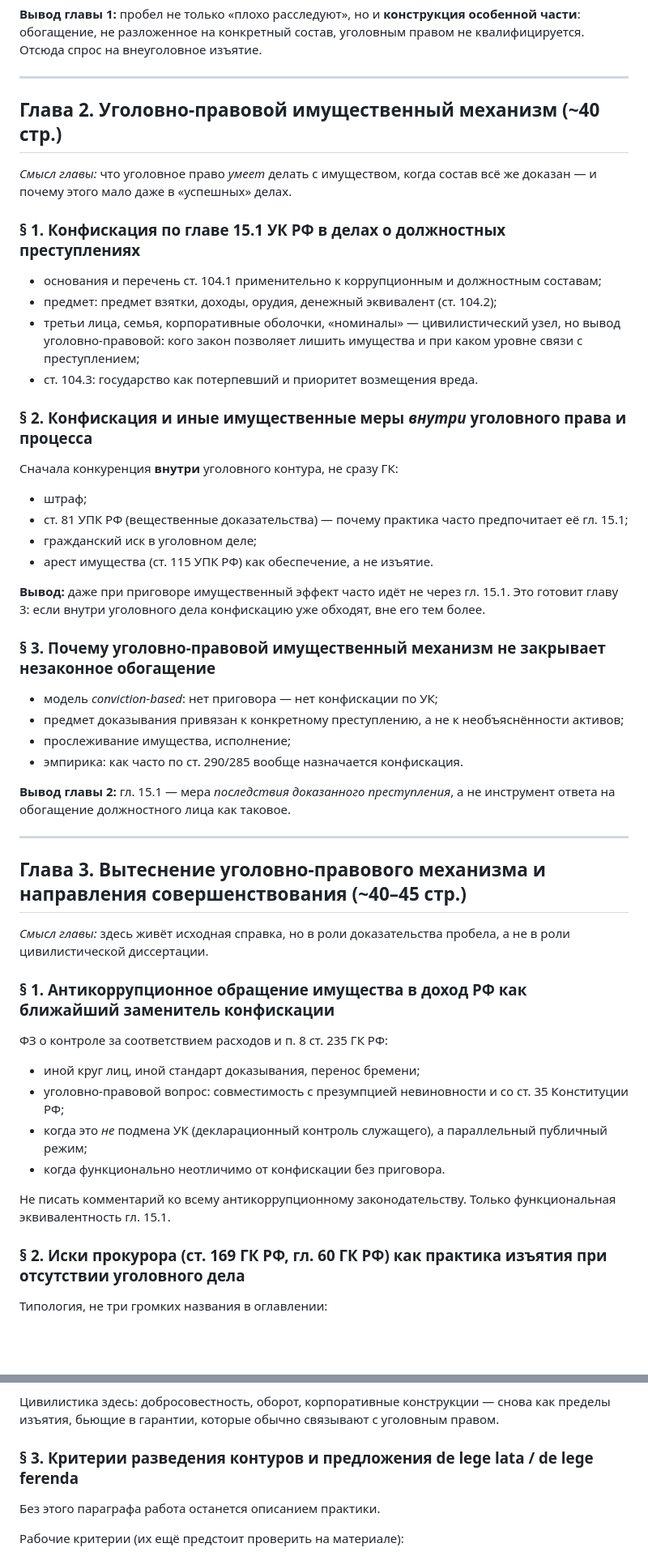
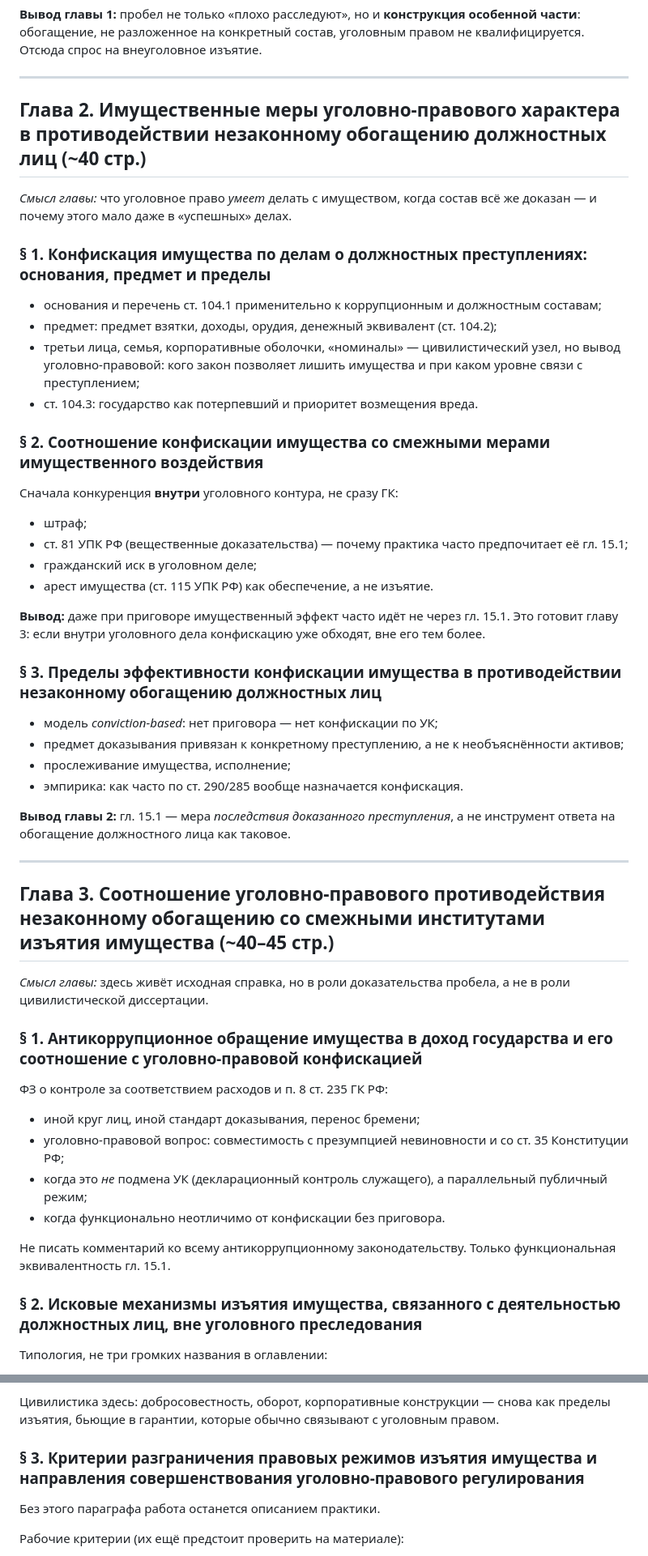
Before and after one commit to Misha222002/git-course, a Markdown page: plan-dissertacii.md, 2 parts joined by grey strips. Shown at 81% size. Drawn GitHub-style; blank space fills up the shorter version.

Commit message:
Rephrase dissertation chapter and section titles in academic register.
Drop statute numbers and practice-oriented wording from headings while keeping the same outline.

Co-authored-by: IvanSemenov02 <IvanSemenov02@users.noreply.github.com>

```diff
--- a/plan-dissertacii.md
+++ b/plan-dissertacii.md
@@ -91,18 +91,18 @@
 
 ---
 
-## Глава 2. Уголовно-правовой имущественный механизм (~40 стр.)
+## Глава 2. Имущественные меры уголовно-правового характера в противодействии незаконному обогащению должностных лиц (~40 стр.)
 
 *Смысл главы:* что уголовное право *умеет* делать с имуществом, когда состав всё же доказан — и почему этого мало даже в «успешных» делах.
 
-### § 1. Конфискация по главе 15.1 УК РФ в делах о должностных преступлениях
+### § 1. Конфискация имущества по делам о должностных преступлениях: основания, предмет и пределы
 
 - основания и перечень ст. 104.1 применительно к коррупционным и должностным составам;
 - предмет: предмет взятки, доходы, орудия, денежный эквивалент (ст. 104.2);
 - третьи лица, семья, корпоративные оболочки, «номиналы» — цивилистический узел, но вывод уголовно-правовой: кого закон позволяет лишить имущества и при каком уровне связи с преступлением;
 - ст. 104.3: государство как потерпевший и приоритет возмещения вреда.
 
-### § 2. Конфискация и иные имущественные меры *внутри* уголовного права и процесса
+### § 2. Соотношение конфискации имущества со смежными мерами имущественного воздействия
 
 Сначала конкуренция **внутри** уголовного контура, не сразу ГК:
 
@@ -113,7 +113,7 @@
 
 **Вывод:** даже при приговоре имущественный эффект часто идёт не через гл. 15.1. Это готовит главу 3: если внутри уголовного дела конфискацию уже обходят, вне его тем более.
 
-### § 3. Почему уголовно-правовой имущественный механизм не закрывает незаконное обогащение
+### § 3. Пределы эффективности конфискации имущества в противодействии незаконному обогащению должностных лиц
 
 - модель *conviction-based*: нет приговора — нет конфискации по УК;
 - предмет доказывания привязан к конкретному преступлению, а не к необъяснённости активов;
@@ -124,11 +124,11 @@
 
 ---
 
-## Глава 3. Вытеснение уголовно-правового механизма и направления совершенствования (~40–45 стр.)
+## Глава 3. Соотношение уголовно-правового противодействия незаконному обогащению со смежными институтами изъятия имущества (~40–45 стр.)
 
 *Смысл главы:* здесь живёт исходная справка, но в роли доказательства пробела, а не в роли цивилистической диссертации.
 
-### § 1. Антикоррупционное обращение имущества в доход РФ как ближайший заменитель конфискации
+### § 1. Антикоррупционное обращение имущества в доход государства и его соотношение с уголовно-правовой конфискацией
 
 ФЗ о контроле за соответствием расходов и п. 8 ст. 235 ГК РФ:
 
@@ -139,7 +139,7 @@
 
 Не писать комментарий ко всему антикоррупционному законодательству. Только функциональная эквивалентность гл. 15.1.
 
-### § 2. Иски прокурора (ст. 169 ГК РФ, гл. 60 ГК РФ) как практика изъятия при отсутствии уголовного дела
+### § 2. Исковые механизмы изъятия имущества, связанного с деятельностью должностных лиц, вне уголовного преследования
 
 Типология, не три громких названия в оглавлении:
 
@@ -151,7 +151,7 @@
 
 Цивилистика здесь: добросовестность, оборот, корпоративные конструкции — снова как пределы изъятия, бьющие в гарантии, которые обычно связывают с уголовным правом.
 
-### § 3. Критерии разведения контуров и предложения de lege lata / de lege ferenda
+### § 3. Критерии разграничения правовых режимов изъятия имущества и направления совершенствования уголовно-правового регулирования
 
 Без этого параграфа работа останется описанием практики.
 
```
Also changed, not shown: other parts of plan-dissertacii.md (+4 -4 lines).
